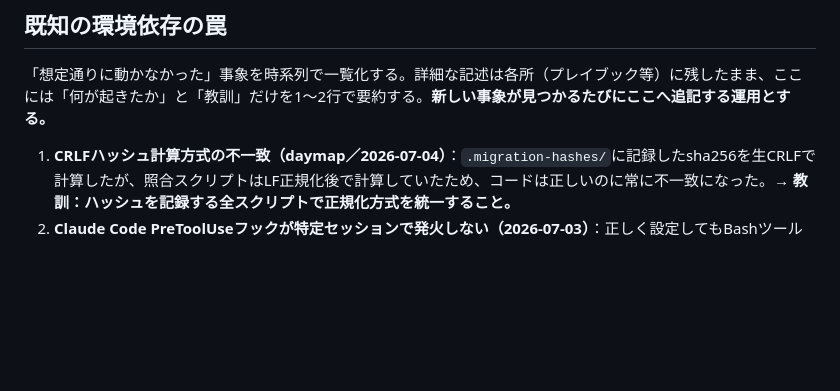
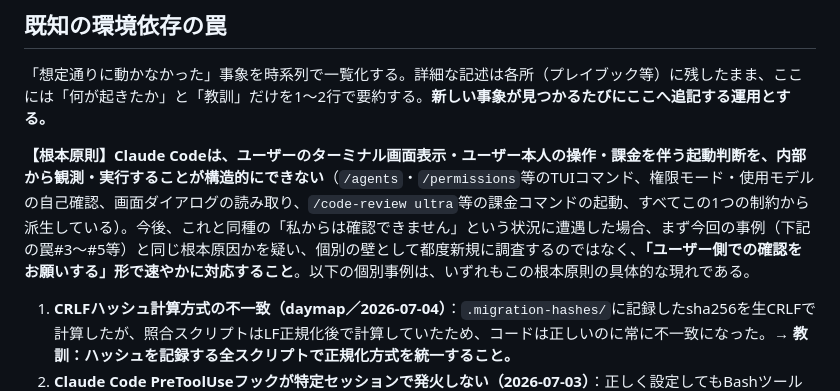
Before and after one commit to axl4415blast-hash/pachinko-tool, a Markdown page: CLAUDE.md, the part around the change. Rendered like a GitHub page; blank space fills up the shorter version.

Commit message:
CLAUDE.md: 「既知の環境依存の罠」に観測不能の根本原則を追加
Claude Codeがユーザーのターミナル画面表示・本人操作・課金起動判断を内部から
観測/実行できないという構造的制約を上位概念として明記。/agents・/permissions等の
TUIコマンド、権限モード/使用モデルの自己確認、画面ダイアログ読み取り、
/code-review ultra等の課金コマンド起動が、すべてこの1制約から派生することを示す。
同種の状況では個別調査せず「ユーザー側での確認をお願いする」形で速やかに対応する方針。

Co-Authored-By: Claude Opus 4.8 <noreply@anthropic.com>

```diff
--- a/CLAUDE.md
+++ b/CLAUDE.md
@@ -103,6 +103,8 @@
 
 「想定通りに動かなかった」事象を時系列で一覧化する。詳細な記述は各所（プレイブック等）に残したまま、ここには「何が起きたか」と「教訓」だけを1〜2行で要約する。**新しい事象が見つかるたびにここへ追記する運用とする。**
 
+**【根本原則】Claude Codeは、ユーザーのターミナル画面表示・ユーザー本人の操作・課金を伴う起動判断を、内部から観測・実行することが構造的にできない**（`/agents`・`/permissions`等のTUIコマンド、権限モード・使用モデルの自己確認、画面ダイアログの読み取り、`/code-review ultra`等の課金コマンドの起動、すべてこの1つの制約から派生している）。今後、これと同種の「私からは確認できません」という状況に遭遇した場合、まず今回の事例（下記の罠#3〜#5等）と同じ根本原因かを疑い、個別の壁として都度新規に調査するのではなく、**「ユーザー側での確認をお願いする」形で速やかに対応すること**。以下の個別事例は、いずれもこの根本原則の具体的な現れである。
+
 1. **CRLFハッシュ計算方式の不一致（daymap／2026-07-04）**：`.migration-hashes/`に記録したsha256を生CRLFで計算したが、照合スクリプトはLF正規化後で計算していたため、コードは正しいのに常に不一致になった。→ **教訓：ハッシュを記録する全スクリプトで正規化方式を統一すること。**
 2. **Claude Code PreToolUseフックが特定セッションで発火しない（2026-07-03）**：正しく設定してもBashツールに対してフックが一切発火しないセッションがある（GitHub issue #6305, #11544 と一致）。→ **教訓：Claude Code自体の安全機構は、git本体（`.git/hooks/pre-commit`）やCI等の独立した仕組みで必ず二重化すること。Claude Code内部の仕組みだけを信頼しない。**
 3. **【解決済み】settings.json変更のセッション内反映タイミング（2026-07-04）**：`permissions.ask`ルールを追加後、`settings.local.json`のgit系allowルール削除後、自動モードでのテストコミットで実際に確認ダイアログが表示され、askルールが（allowとの競合解消後・セッション内即時反映の両面で）正常に機能していることを実地確認済み。
```
